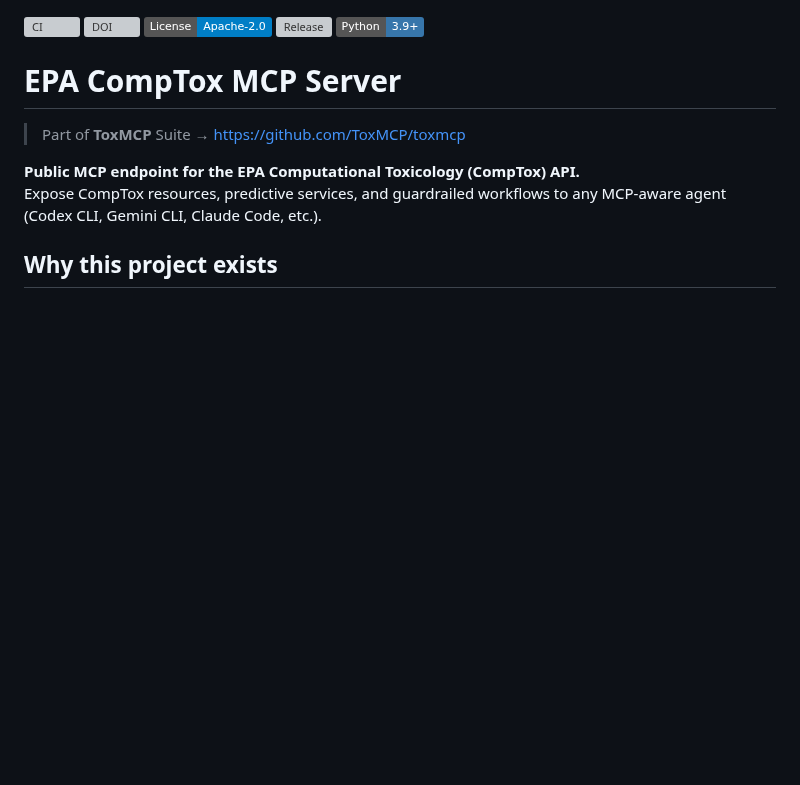
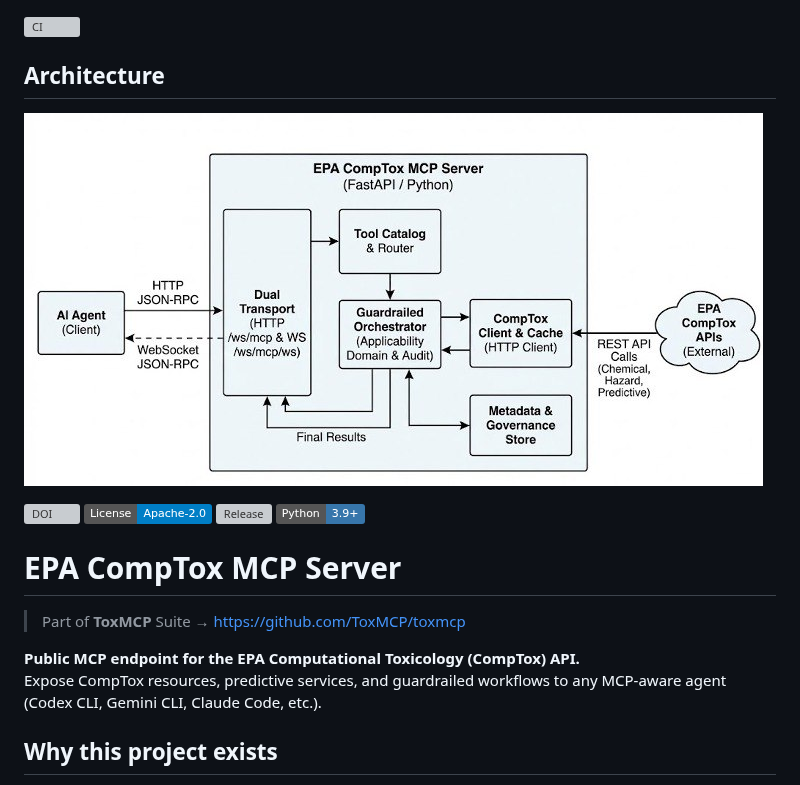
Before and after one commit to ToxMCP/comptox-mcp, a Markdown page: README.md, the part around the change. Rendered like a GitHub page; pictures changed too: assets/comptox-mcp-architecture.jpg (added); badges without logos; blank space fills up the shorter version; grey boxes are pictures that could not be loaded.

Commit message:
Add CompTox MCP architecture figure

```diff
--- a/README.md
+++ b/README.md
@@ -1,4 +1,9 @@
 [![CI](https://github.com/ToxMCP/comptox-mcp/actions/workflows/ci.yml/badge.svg)](https://github.com/ToxMCP/comptox-mcp/actions/workflows/ci.yml)
+
+## Architecture
+
+![CompTox MCP architecture](./assets/comptox-mcp-architecture.jpg)
+
 [![DOI](https://img.shields.io/badge/DOI-10.64898%2F2026.02.06.703989-blue)](https://doi.org/10.64898/2026.02.06.703989)
 [![License](https://img.shields.io/badge/License-Apache--2.0-blue.svg)](./LICENSE)
 [![Release](https://img.shields.io/github/v/release/ToxMCP/comptox-mcp?sort=semver)](https://github.com/ToxMCP/comptox-mcp/releases)
```
